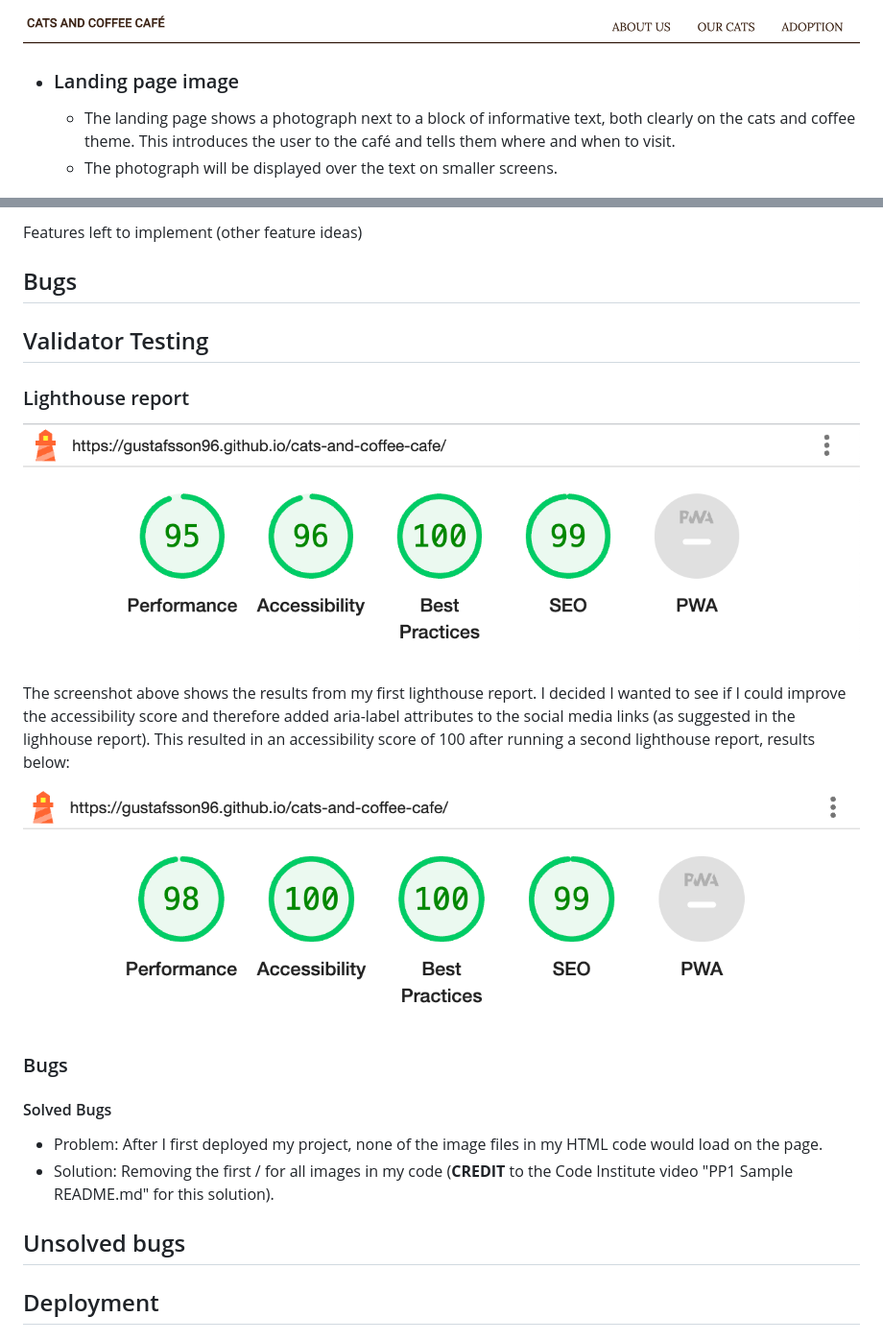
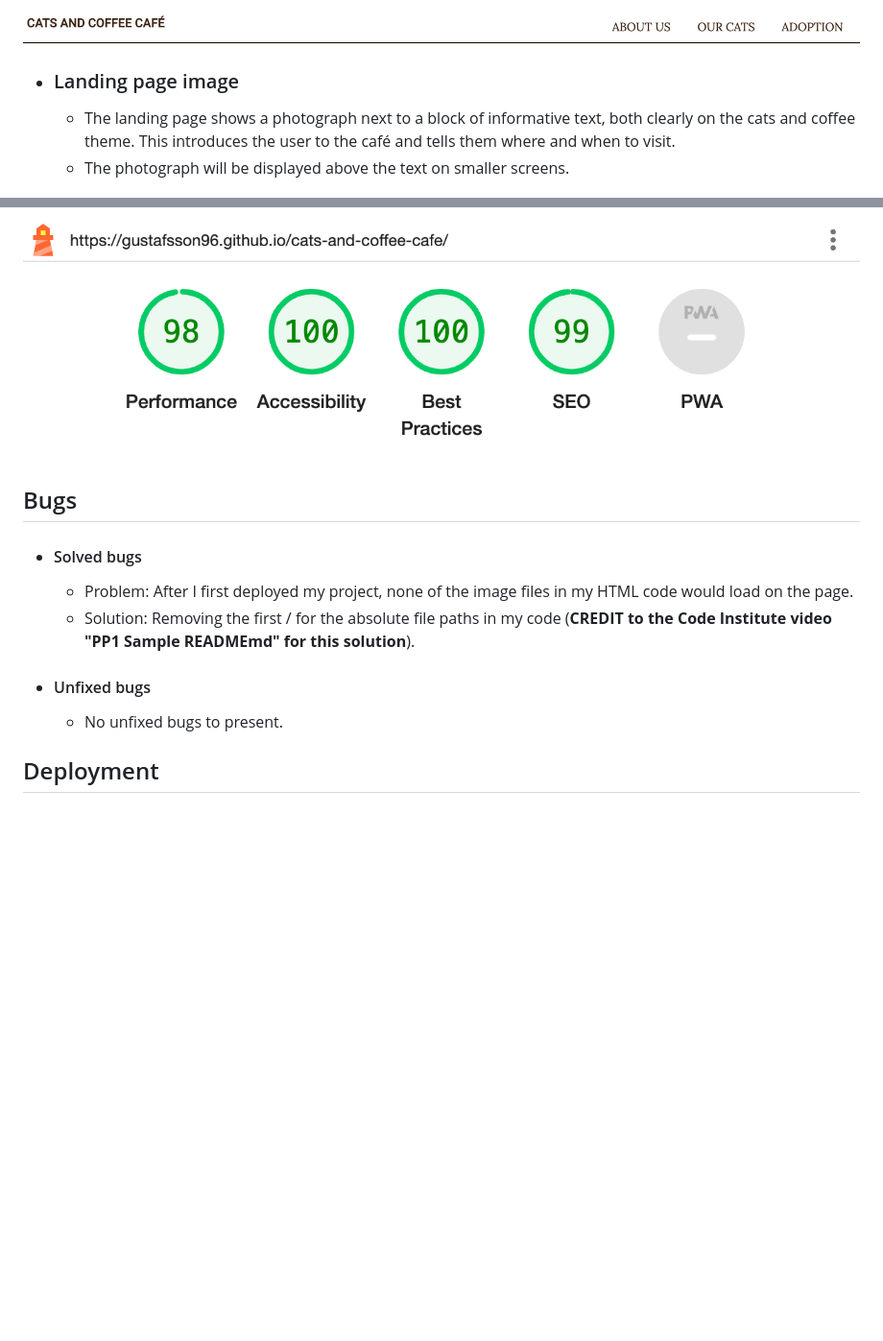
Before and after one commit to gustafsson96/cats-and-coffee-cafe, a Markdown page: README.md, 2 parts joined by grey strips. Shown: that part at 96% size. Rendered like a GitHub page; blank space fills up the shorter version.

Commit message:
Complete feature section and add testing content to README file

```diff
--- a/README.md
+++ b/README.md
@@ -16,7 +16,7 @@ Cats and Coffee Café is the ultimate hybrid of a café and a cat rescue organiz
 
 + ### Landing page image
     * The landing page shows a photograph next to a block of informative text, both clearly on the cats and coffee theme. This introduces the user to the café and tells them where and when to visit.
-    * The photograph will be displayed over the text on smaller screens.
+    * The photograph will be displayed above the text on smaller screens.
 
 ![screenshot of landing page image](/documentation/landing_page_image.png)
 
@@ -44,26 +67,19 @@ Cats and Coffee Café is the ultimate hybrid of a café and a cat rescue organiz
 
-Features left to implement (other feature ideas)
+![Screenshot of the scores from the second lighthouse report with improved accessibility](/documentation/lighthouse-testing.2.png)
+
 
 ## Bugs
 
-## Validator Testing
++ #### Solved bugs
+    + Problem: After I first deployed my project, none of the image files in my HTML code would load on the page.
+    + Solution: Removing the first / for the absolute file paths in my code (**CREDIT to the Code Institute video "PP1 Sample READMEmd" for this solution**).
 
-### Lighthouse report
++ #### Unfixed bugs
+    + No unfixed bugs to present.
 
-![screenshot of the scores from the first lighthouse report](/documentation/lighthouse-testing.1.png)
 
-The screenshot above shows the results from my first lighthouse report. I decided I wanted to see if I could improve the accessibility score and therefore added aria-label attributes to the social media links (as suggested in the lighhouse report). This resulted in an accessibility score of 100 after running a second lighthouse report, results below:
 
-![Screenshot of the scores from the second lighthouse report with improved accessibility](/documentation/lighthouse-testing.2.png)
 
-### Bugs
-
-#### Solved Bugs
-
-+ Problem: After I first deployed my project, none of the image files in my HTML code would load on the page.
-+ Solution: Removing the first / for all images in my code (**CREDIT** to the Code Institute video "PP1 Sample README.md" for this solution).
-
-## Unsolved bugs
 
 ## Deployment
 
```
Also changed, not shown: other parts of README.md (+26 -3 lines), documentation/adoption_form.png (added), documentation/footer.png (added).
